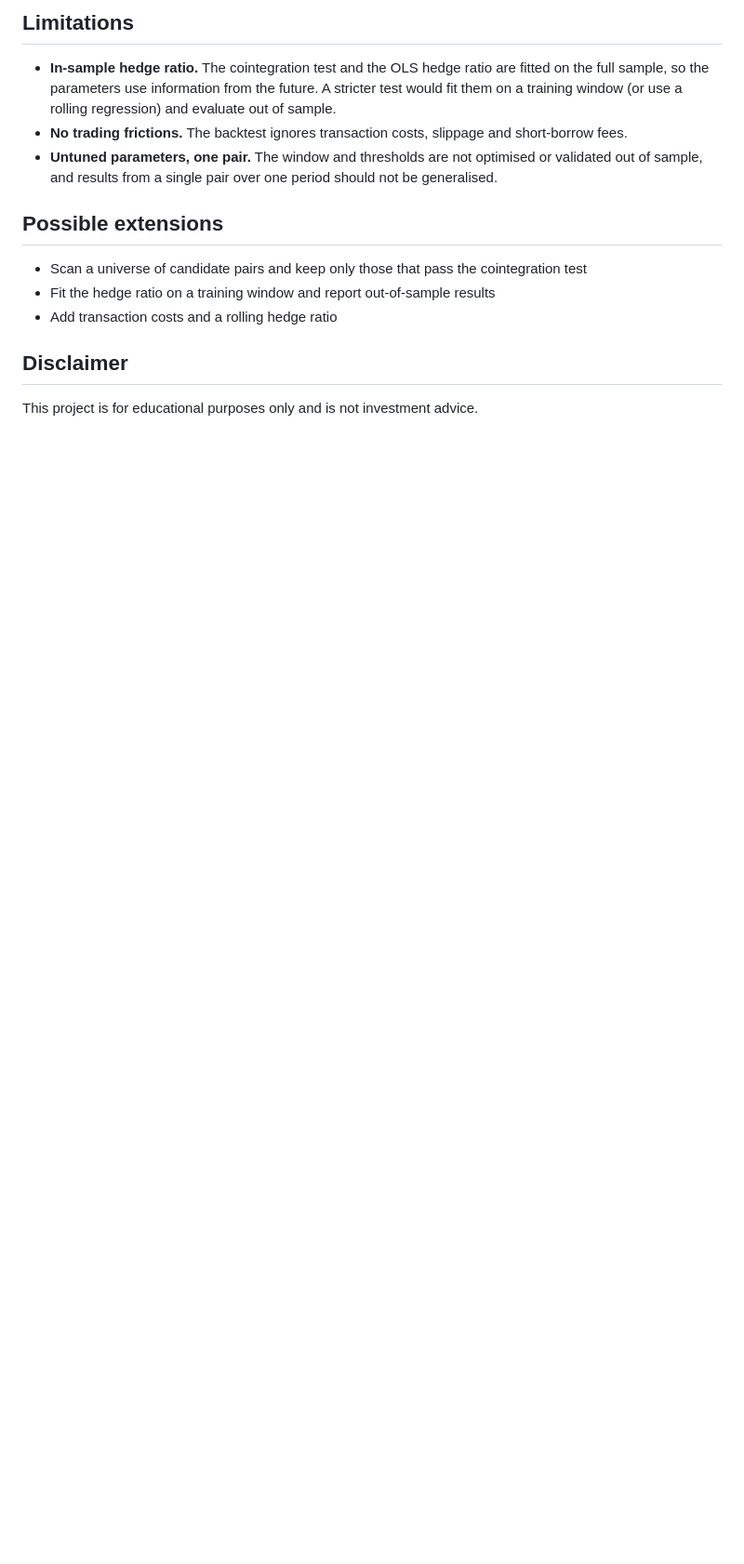
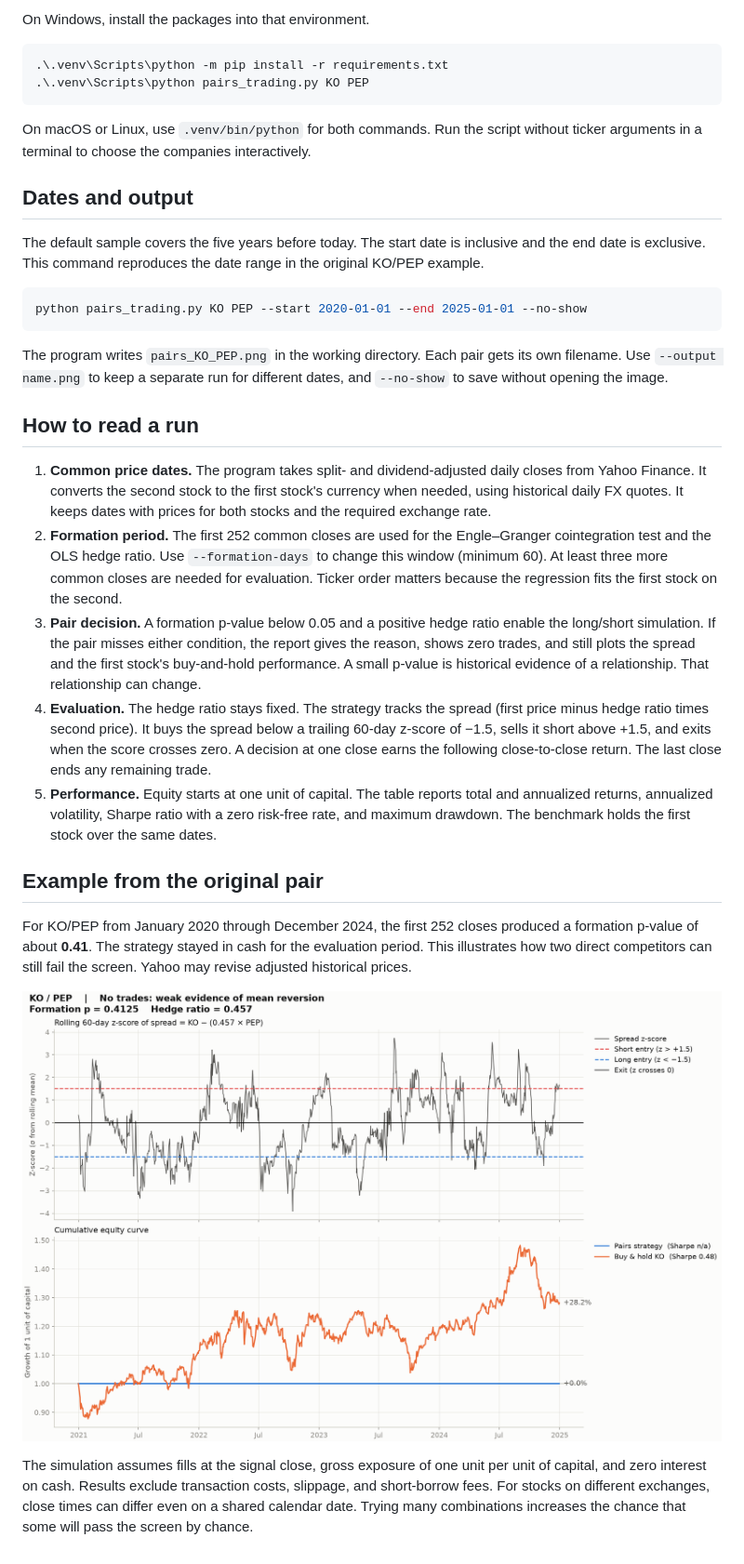
Before and after one commit to hmuni-max/Pairs-Trading, a Markdown page: README.md, the part around one of its changes. Shown at 93% size. Rendered like a GitHub page; pictures changed too: pairs_trading_dashboard.png; blank space fills up the shorter version.

````diff
--- a/README.md
+++ b/README.md
@@ -46,16 +24,35 @@ All parameters sit at the top of `pairs_trading.py`:
 
-## Limitations
+On Windows, install the packages into that environment.
 
-- **In-sample hedge ratio.** The cointegration test and the OLS hedge ratio are fitted on the full sample, so the parameters use information from the future. A stricter test would fit them on a training window (or use a rolling regression) and evaluate out of sample.
-- **No trading frictions.** The backtest ignores transaction costs, slippage and short-borrow fees.
-- **Untuned parameters, one pair.** The window and thresholds are not optimised or validated out of sample, and results from a single pair over one period should not be generalised.
+```powershell
+.\.venv\Scripts\python -m pip install -r requirements.txt
+.\.venv\Scripts\python pairs_trading.py KO PEP
+```
 
-## Possible extensions
+On macOS or Linux, use `.venv/bin/python` for both commands. Run the script without ticker arguments in a terminal to choose the companies interactively.
 
-- Scan a universe of candidate pairs and keep only those that pass the cointegration test
-- Fit the hedge ratio on a training window and report out-of-sample results
-- Add transaction costs and a rolling hedge ratio
+## Dates and output
 
-## Disclaimer
+The default sample covers the five years before today. The start date is inclusive and the end date is exclusive. This command reproduces the date range in the original KO/PEP example.
 
-This project is for educational purposes only and is not investment advice.
+```shell
+python pairs_trading.py KO PEP --start 2020-01-01 --end 2025-01-01 --no-show
+```
+
+The program writes `pairs_KO_PEP.png` in the working directory. Each pair gets its own filename. Use `--output name.png` to keep a separate run for different dates, and `--no-show` to save without opening the image.
+
+## How to read a run
+
+1. **Common price dates.** The program takes split- and dividend-adjusted daily closes from Yahoo Finance. It converts the second stock to the first stock's currency when needed, using historical daily FX quotes. It keeps dates with prices for both stocks and the required exchange rate.
+2. **Formation period.** The first 252 common closes are used for the Engle–Granger cointegration test and the OLS hedge ratio. Use `--formation-days` to change this window (minimum 60). At least three more common closes are needed for evaluation. Ticker order matters because the regression fits the first stock on the second.
+3. **Pair decision.** A formation p-value below 0.05 and a positive hedge ratio enable the long/short simulation. If the pair misses either condition, the report gives the reason, shows zero trades, and still plots the spread and the first stock's buy-and-hold performance. A small p-value is historical evidence of a relationship. That relationship can change.
+4. **Evaluation.** The hedge ratio stays fixed. The strategy tracks the spread (first price minus hedge ratio times second price). It buys the spread below a trailing 60-day z-score of −1.5, sells it short above +1.5, and exits when the score crosses zero. A decision at one close earns the following close-to-close return. The last close ends any remaining trade.
+5. **Performance.** Equity starts at one unit of capital. The table reports total and annualized returns, annualized volatility, Sharpe ratio with a zero risk-free rate, and maximum drawdown. The benchmark holds the first stock over the same dates.
+
+## Example from the original pair
+
+For KO/PEP from January 2020 through December 2024, the first 252 closes produced a formation p-value of about **0.41**. The strategy stayed in cash for the evaluation period. This illustrates how two direct competitors can still fail the screen. Yahoo may revise adjusted historical prices.
+
+![KO and PEP spread and strategy equity during the evaluation period](pairs_trading_dashboard.png)
+
+The simulation assumes fills at the signal close, gross exposure of one unit per unit of capital, and zero interest on cash. Results exclude transaction costs, slippage, and short-borrow fees. For stocks on different exchanges, close times can differ even on a shared calendar date. Trying many combinations increases the chance that some will pass the screen by chance.
````
Also changed, not shown: other parts of README.md (+13 -35 lines), 2 other files.
